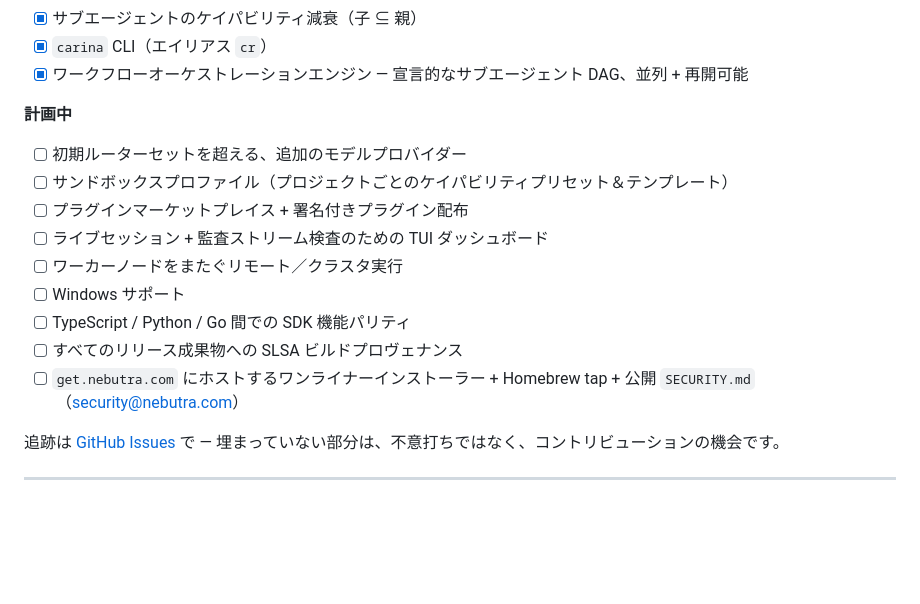
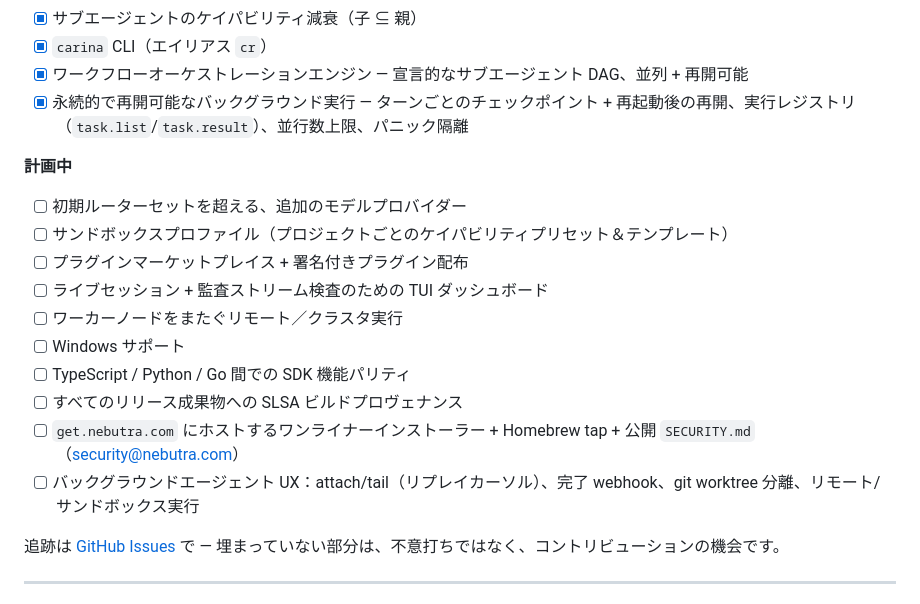
Before and after one commit to Nebutra/carina, a Markdown page: README.ja.md, the part around the change. Drawn GitHub-style; blank space fills up the shorter version.

```diff
--- a/README.ja.md
+++ b/README.ja.md
@@ -231,6 +231,7 @@ Carina はエディタ**ではなく**、ホスティング型プロダクト**
 - [x] サブエージェントのケイパビリティ減衰（子 ⊆ 親）
 - [x] `carina` CLI（エイリアス `cr`）
 - [x] ワークフローオーケストレーションエンジン — 宣言的なサブエージェント DAG、並列 + 再開可能
+- [x] 永続的で再開可能なバックグラウンド実行 — ターンごとのチェックポイント + 再起動後の再開、実行レジストリ（`task.list`/`task.result`）、並行数上限、パニック隔離
 
 **計画中**
 - [ ] 初期ルーターセットを超える、追加のモデルプロバイダー
@@ -242,6 +243,7 @@ Carina はエディタ**ではなく**、ホスティング型プロダクト**
 - [ ] TypeScript / Python / Go 間での SDK 機能パリティ
 - [ ] すべてのリリース成果物への SLSA ビルドプロヴェナンス
 - [ ] `get.nebutra.com` にホストするワンライナーインストーラー + Homebrew tap + 公開 `SECURITY.md`（security@nebutra.com）
+- [ ] バックグラウンドエージェント UX：attach/tail（リプレイカーソル）、完了 webhook、git worktree 分離、リモート/サンドボックス実行
 
 追跡は [GitHub Issues](https://github.com/Nebutra/carina/issues) で — 埋まっていない部分は、不意打ちではなく、コントリビューションの機会です。
 
```
Also changed, not shown: README.md (+2 -0 lines), README.zh-CN.md (+2 -0 lines).
